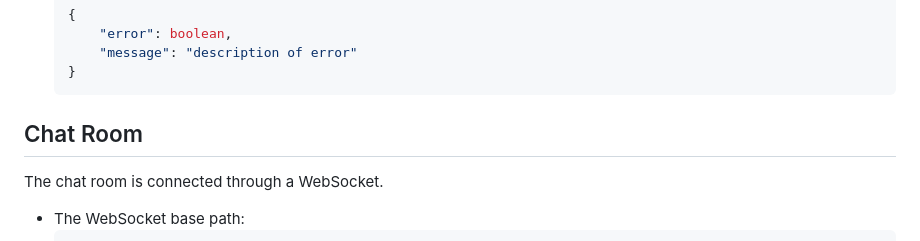
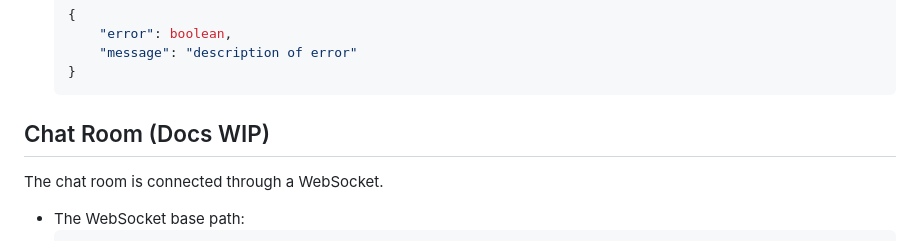
Before and after one commit to Person-0/silentcord, a Markdown page: DOCS.md, the part around the change. Rendered like a GitHub page.

Commit message:
update todo, add wip in docs

````diff
--- a/DOCS.md
+++ b/DOCS.md
@@ -141,7 +141,7 @@ Following methods exist for interacting with the backend API:
     ```
 
 
-## Chat Room
+## Chat Room (Docs WIP)
 
 The chat room is connected through a WebSocket.<br>
  - The WebSocket base path:
````
Also changed, not shown: README.md (+1 -0 lines).
